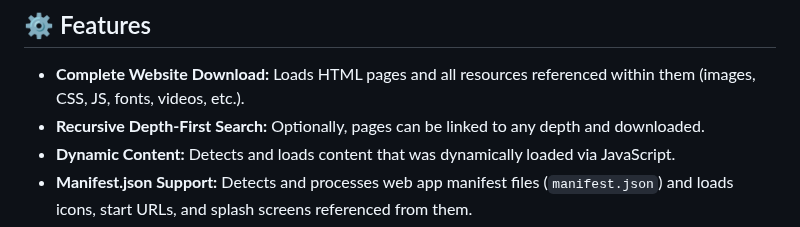
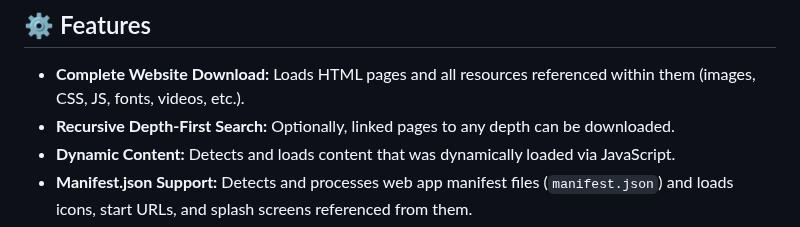
Before and after one commit to ManuelPeh76/Website-Downloader, a Markdown page: readme.md, the part around the change. GitHub-like rendering.

Commit message:
Update README with enhanced features and usage details

```diff
--- a/readme.md
+++ b/readme.md
@@ -4,7 +4,7 @@ Website Downloader is a powerful tool for downloading entire websites, including
 
 ## ⚙️ Features
 - **Complete Website Download:** Loads HTML pages and all resources referenced within them (images, CSS, JS, fonts, videos, etc.).
-- **Recursive Depth-First Search:** Optionally, pages can be linked to any depth and downloaded.
+- **Recursive Depth-First Search:** Optionally, linked pages to any depth can be downloaded.
 - **Dynamic Content:** Detects and loads content that was dynamically loaded via JavaScript.
 - **Manifest.json Support:** Detects and processes web app manifest files (`manifest.json`) and loads icons, start URLs, and splash screens referenced from them.
 - **Intelligent Asset Detection:** Extracts resources from HTML, CSS (`url(...)` and `@import`), meta tags (e.g., OpenGraph, Twitter), link tags (icons, Apple Touch Icons, manifest), srcset, poster, etc.
```
